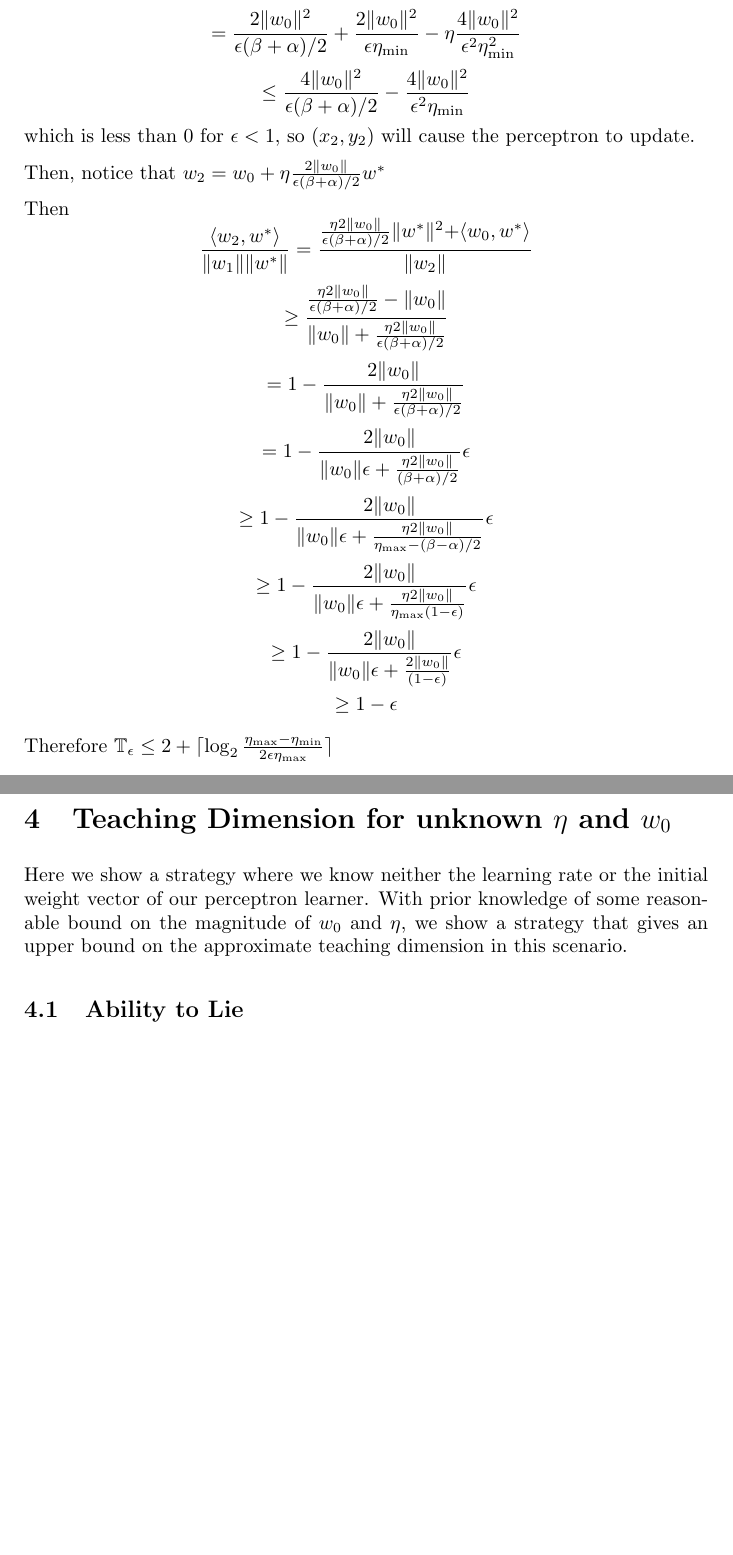
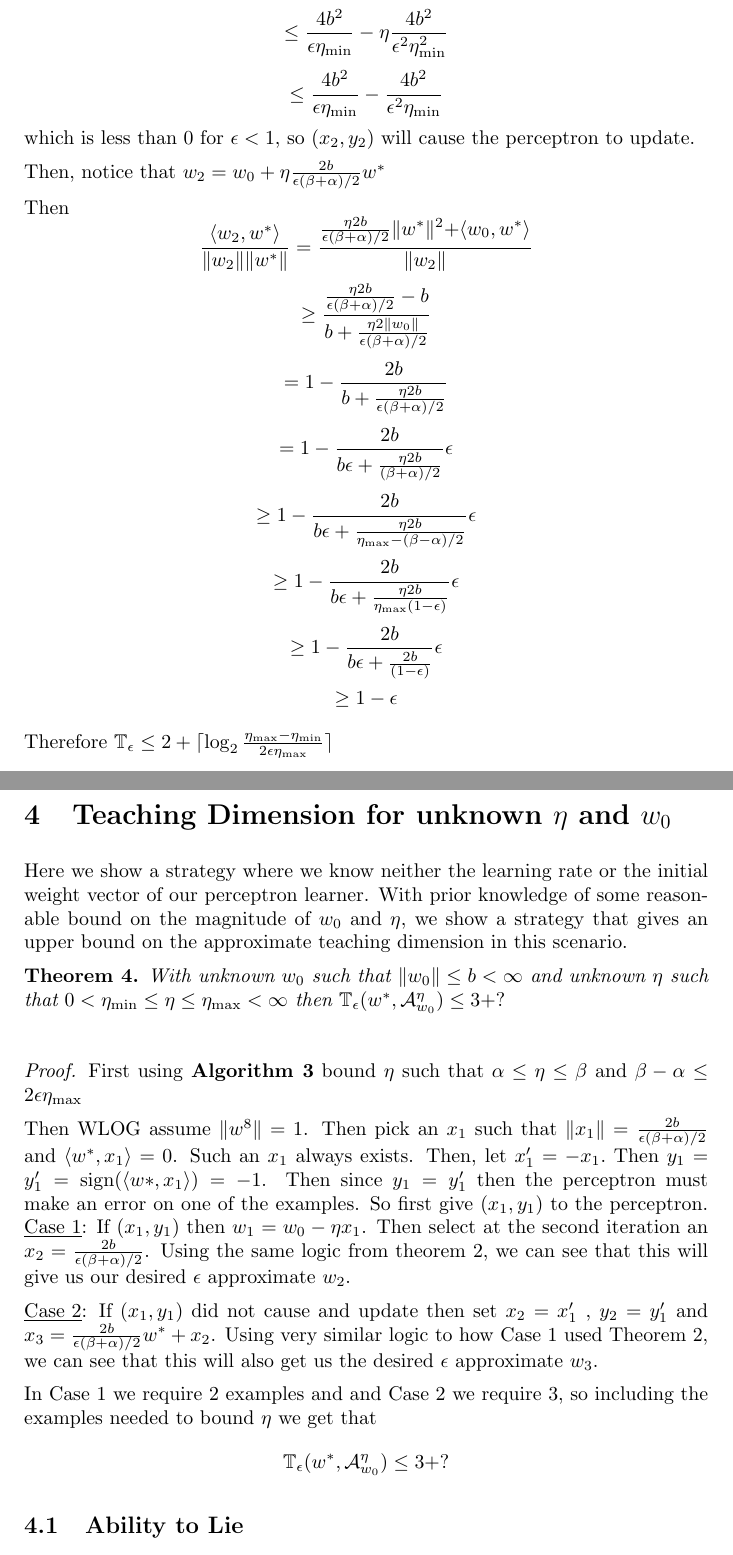
Before and after one commit to mhorowitzgelb/CS761Final, a LaTeX paper (paper_final.tex): two parts of pages 5 and 6 of 7 before the commit and two parts of pages 5 and 6 of 8 after it, joined at a grey line, cut so that both start at the same text, the shorter picture padded with empty space. Compiled offline with pdfLaTeX.

Commit message:
Finished final part of hardest version. Still need Gabe to figure out what the number of examples needed for bounding is

```diff
--- a/paper_final.tex
+++ b/paper_final.tex
@@ -166,7 +166,7 @@ $ 1 + \lceil \log_2 ( \frac{\eta_
 \subsection{Teaching Dimension for Unknown $\eta$}
 
 \textbf{Theorem 2.}
-\textit{ If $w_0$ is known and $ 0 < \eta_{\min} \leq \eta \leq \eta_{\max} < \infty$
+\textit{ If $w_0$ is known , $w_0 \leq b < \infty$ and $ 0 < \eta_{\min} \leq \eta \leq \eta_{\max} < \infty$
 then $\mathbb{T}_{\epsilon}(w^*, \learn)  \leq 2 + \lceil \log_2 \frac{\eta_{\max} - \eta_{\min}}{2\epsilon\eta_{\max}}  \rceil$
 }
 \\
@@ -197,37 +197,37 @@ $$
 $$
 $$
-= \frac{2 \lVert w_0 \rVert^2}{\epsilon (\beta + \alpha)/2} + \frac{2 \lVert w_0 \rVert ^2}{\epsilon \eta_{\min}} - \eta \frac{4 \lVert w_0 \rVert^2}{\epsilon^2 \eta_{\min}^2}
+\leq \frac{4 b ^2}{\epsilon \eta_{\min}} - \eta \frac{4 b^2}{\epsilon^2 \eta_{\min}^2}
 $$
 $$
-\leq \frac{4 \lVert w_0 \rVert^2}{\epsilon (\beta + \alpha)/2}  -  \frac{4 \lVert w_0 \rVert^2}{\epsilon^2 \eta_{\min}}
+\leq \frac{4 b^2}{\epsilon \eta_{\min}}  -  \frac{4 b^2}{\epsilon^2 \eta_{\min}}
 $$
 which is less than $0$ for $\epsilon < 1$, so $(x_2 , y_2)$ will cause the perceptron to update.
 
 Then,
-notice that $w_2 = w_0 +\eta \frac{2  \lVert w_0 \rVert}{\epsilon (\beta + \alpha)/2} w^*$
+notice that $w_2 = w_0 +\eta \frac{2  b}{\epsilon (\beta + \alpha)/2} w^*$
 
 Then
 $$
-\frac{\langle w_2, w^* \rangle}{\lVert w_1 \rVert \lVert w^* \rVert} = \frac{
-\frac{\eta 2  \lVert w_0 \rVert}{\epsilon (\beta + \alpha)/2} \lVert w^* \lVert ^2 + \langle w_0, w^* \rangle}{\lVert w_2 \rVert}
+\frac{\langle w_2, w^* \rangle}{\lVert w_2 \rVert \lVert w^* \rVert} = \frac{
+\frac{\eta 2  b}{\epsilon (\beta + \alpha)/2} \lVert w^* \lVert ^2 + \langle w_0, w^* \rangle}{\lVert w_2 \rVert}
 $$
 $$
-\geq \frac{\frac{\eta 2  \lVert w_0 \rVert}{\epsilon (\beta + \alpha)/2} - \lVert w_0 \rVert}{\lVert w_0 \rVert +\frac{\eta 2  \lVert w_0 \rVert}{\epsilon (\beta + \alpha)/2} }
+\geq \frac{\frac{\eta 2  b}{\epsilon (\beta + \alpha)/2} - b}{b +\frac{\eta 2  \lVert w_0 \rVert}{\epsilon (\beta + \alpha)/2} }
 $$
 $$
-= 1 - \frac{2 \lVert w_0  \rVert}{\lVert w_0 \rVert +\frac{\eta 2  \lVert w_0 \rVert}{\epsilon (\beta + \alpha)/2} }
+= 1 - \frac{2 b}{b +\frac{\eta 2  b}{\epsilon (\beta + \alpha)/2} }
 $$
 $$
-= 1 - \frac{2\lVert w_0 \rVert}{\lVert w_0  \rVert \epsilon + \frac{\eta 2  \lVert w_0 \rVert}{(\beta + \alpha)/2} } \epsilon
+= 1 - \frac{2b}{b \epsilon + \frac{\eta 2  b}{(\beta + \alpha)/2} } \epsilon
 $$
 $$
-\geq  1 - \frac{2\lVert w_0 \rVert}{\lVert w_0  \rVert \epsilon + \frac{\eta 2  \lVert w_0 \rVert}{\eta_{\max} - (\beta - \alpha) / 2} } \epsilon
+\geq  1 - \frac{2b}{b \epsilon + \frac{\eta 2  b}{\eta_{\max} - (\beta - \alpha) / 2} } \epsilon
 $$
 $$
-\geq  1 - \frac{2\lVert w_0 \rVert}{\lVert w_0  \rVert \epsilon + \frac{\eta 2  \lVert w_0 \rVert}{\eta_{\max} (1-\epsilon)} } \epsilon
+\geq  1 - \frac{2b}{b \epsilon + \frac{\eta 2  b}{\eta_{\max} (1-\epsilon)} } \epsilon
 $$
 $$
-\geq 1 - \frac{2\lVert w_0 \rVert}{\lVert w_0  \rVert \epsilon + \frac{ 2  \lVert w_0 \rVert}{(1-\epsilon)} } \epsilon
+\geq 1 - \frac{2b}{b \epsilon + \frac{ 2  b}{(1-\epsilon)} } \epsilon
 $$
 $$
 \geq 1 - \epsilon
@@ -239,6 +239,30 @@ $\mathbb{T}_\epsilon \leq  2 + \lceil \log_2 \frac{\eta_{\max} - \eta_{\min}}{2\
 \section{Teaching Dimension for unknown $\eta$ and $w_0$}
 Here we show a strategy where we know neither the learning rate or the initial weight vector of our perceptron learner. With prior knowledge of some reasonable bound on the magnitude of $w_0$ and $\eta$, we show a strategy that gives an upper bound on the approximate teaching dimension in this scenario.
 
+\textbf{Theorem 4.}
+\textit{With unknown $w_0$ such that $\lVert w_0 \rVert \leq b < \infty$
+and unknown $\eta$ such that $0 < \eta_{\min} \leq \eta \leq \eta_{\max} < \infty$ then
+$
+\mathbb{T}_\epsilon(w^* , \learn) \leq 3 + ?
+$
+}
+\\
+\\
+\\
+\textit{Proof.}
+First using \textbf{Algorithm 3} bound $\eta$ such that $ \alpha \leq \eta \leq \beta$ and $\beta - \alpha \leq 2\epsilon \eta_{\max}$
+
+Then WLOG assume $\lVert w^8 \rVert = 1$. Then pick an $x_1$ such that
+$\lVert x_1 \rVert = \frac{2b}{\epsilon (\beta + \alpha)/2}$ and $\langle w^*, x_1 \rangle = 0$. Such an $x_1$ always exists. Then, let $x'_1 = -x_1.$ Then $y_1 = y'_1 = \text{sign}(\langle w*, x_1 \rangle) = -1$.  Then since $y_1 = y'_1$ then the perceptron must make an error on one of the examples. So first give $(x_1, y_1)$ to the perceptron.
+\underline{Case 1}: If $(x_1, y_1)$ then $w_1 = w_0 - \eta x_1$.
+Then select at the second iteration an $x_2 = \frac{2b}{\epsilon (\beta + \alpha)/2}$. Using the same logic from theorem 2, we can see that this will give us our desired $\epsilon$ approximate $w_2$.
+
+\underline{Case 2}: If $(x_1, y_1)$ did not cause and update then set $x_2 = x'_1$ , $y_2 = y'_1$ and $x_3 = \frac{2b}{\epsilon (\beta + \alpha)/2}w^* + x_2$. Using very similar logic to how Case 1 used Theorem 2, we can see that this will also get us the desired $\epsilon$ approximate $w_3$.
+
+In Case 1 we require 2 examples and and Case 2 we require 3, so including the examples needed to bound $\eta$ we get that
+$$
+\mathbb{T}_\epsilon(w^*, \learn) \leq 3 + ?
+$$
 
 \subsection{Ability to Lie}
 Allowing the teacher to lie, or give $(x,y)$ that disagree with $w^*$, make teaching the learner very easy. In fact in this scenario, the approximate teaching dimension is $2$.
```
Also changed, not shown: paper_final.tex (10 more changed lines).
